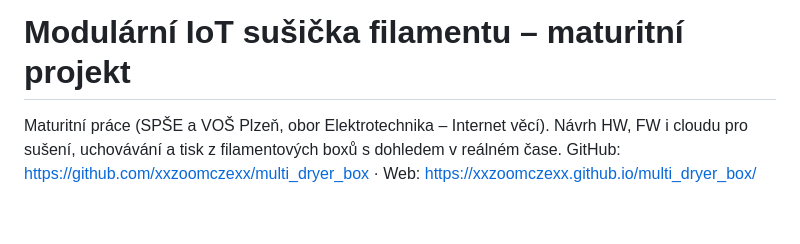
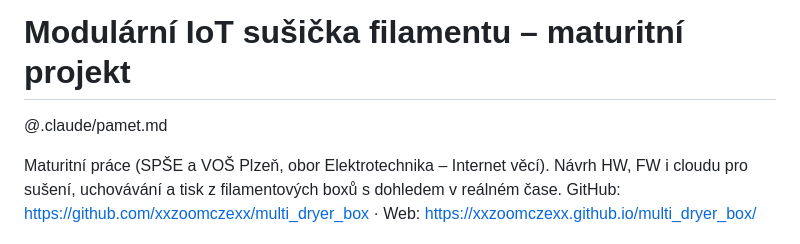
Before and after one commit to xxzoomczexx/multi_dryer_box, a Markdown page: CLAUDE.md, the part around the change. Rendered like a GitHub page; blank space fills up the shorter version.

Commit message:
Add shared Claude memory (.claude/pamet.md) imported from CLAUDE.md
Co-Authored-By: Claude Opus 5.5 <noreply@anthropic.com>

```diff
--- a/CLAUDE.md
+++ b/CLAUDE.md
@@ -1,4 +1,6 @@
 # Modulární IoT sušička filamentu – maturitní projekt
+
+@.claude/pamet.md
 
 Maturitní práce (SPŠE a VOŠ Plzeň, obor Elektrotechnika – Internet věcí). Návrh HW, FW i cloudu
 pro sušení, uchovávání a tisk z filamentových boxů s dohledem v reálném čase.
```
Also changed, not shown: .claude/pamet.md (added, +23 -0 lines).
